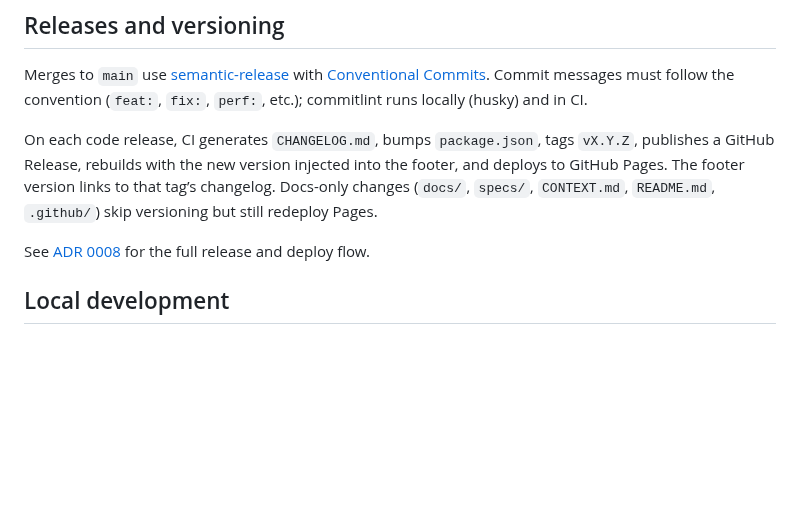
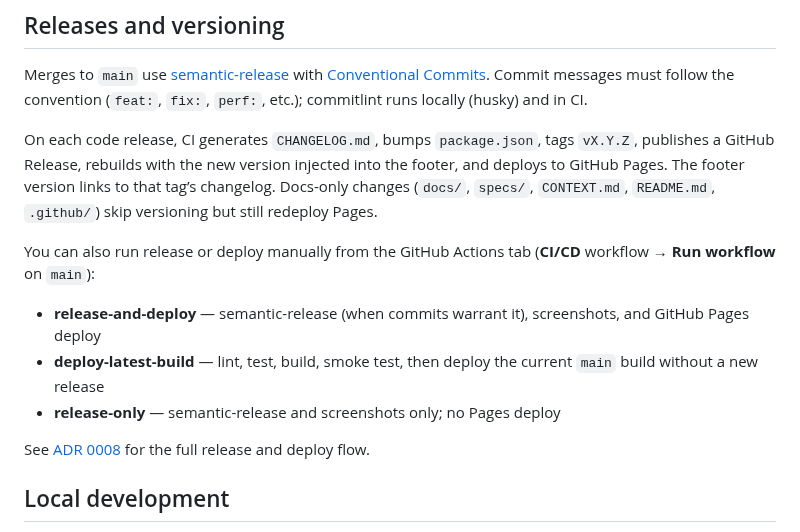
Before and after one commit to johnsyweb/ambassy, a Markdown page: README.md, the part around the change. Rendered like a GitHub page; blank space fills up the shorter version.

Commit message:
docs: document manual release and deploy workflow
Describe the three workflow_dispatch modes available on main.

```diff
--- a/README.md
+++ b/README.md
@@ -77,6 +77,12 @@ The app is written in TypeScript with unit tests and runs in a modern web browse
 Merges to `main` use [semantic-release](https://semantic-release.gitbook.io/) with [Conventional Commits](https://www.conventionalcommits.org/). Commit messages must follow the convention (`feat:`, `fix:`, `perf:`, etc.); commitlint runs locally (husky) and in CI.
 
 On each code release, CI generates `CHANGELOG.md`, bumps `package.json`, tags `vX.Y.Z`, publishes a GitHub Release, rebuilds with the new version injected into the footer, and deploys to GitHub Pages. The footer version links to that tag’s changelog. Docs-only changes (`docs/`, `specs/`, `CONTEXT.md`, `README.md`, `.github/`) skip versioning but still redeploy Pages.
+
+You can also run release or deploy manually from the GitHub Actions tab (**CI/CD** workflow → **Run workflow** on `main`):
+
+- **release-and-deploy** — semantic-release (when commits warrant it), screenshots, and GitHub Pages deploy
+- **deploy-latest-build** — lint, test, build, smoke test, then deploy the current `main` build without a new release
+- **release-only** — semantic-release and screenshots only; no Pages deploy
 
 See [ADR 0008](docs/adr/0008-semantic-release-and-changelog.md) for the full release and deploy flow.
 
```
